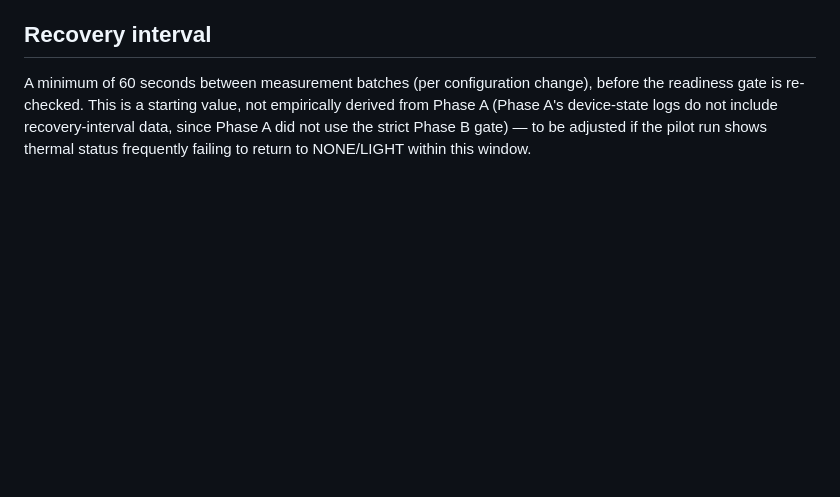
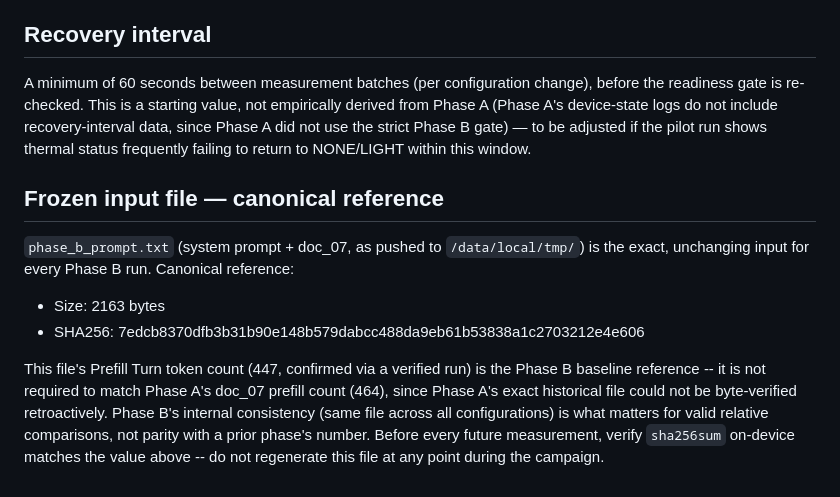
Before and after one commit to Aima-Jeannatte-Mohammad/arm-pixel7a-ai-optimization, a Markdown page: docs/02_protocols/OPTIMIZATION_PARAMETERS.md, the part around the change. Rendered like a GitHub page; blank space fills up the shorter version.

Commit message:
docs: lock phase_b_prompt.txt as canonical Phase B reference
Corrects a methodological error: the pilot's prefill token mismatch (447 vs Phase A's 464) was chased against a manually-reconstructed reference text, not the actual historical Phase A file, which cannot be byte-verified retroactively. Reframes the actual requirement -- internal consistency across all Phase B configurations, not byte-parity with a prior phase -- and locks phase_b_prompt.txt's current hash (7edcb837...) as the canonical reference for the rest of the campaign.

```diff
--- a/docs/02_protocols/OPTIMIZATION_PARAMETERS.md
+++ b/docs/02_protocols/OPTIMIZATION_PARAMETERS.md
@@ -189,3 +189,21 @@ logs do not include recovery-interval data, since Phase A did not use
 the strict Phase B gate) — to be adjusted if the pilot run shows
 thermal status frequently failing to return to NONE/LIGHT within this
 window.
+
+## Frozen input file — canonical reference
+
+`phase_b_prompt.txt` (system prompt + doc_07, as pushed to
+`/data/local/tmp/`) is the exact, unchanging input for every Phase B
+run. Canonical reference:
+- Size: 2163 bytes
+- SHA256: 7edcb8370dfb3b31b90e148b579dabcc488da9eb61b53838a1c2703212e4e606
+
+This file's Prefill Turn token count (447, confirmed via a verified
+run) is the Phase B baseline reference -- it is not required to match
+Phase A's doc_07 prefill count (464), since Phase A's exact historical
+file could not be byte-verified retroactively. Phase B's internal
+consistency (same file across all configurations) is what matters for
+valid relative comparisons, not parity with a prior phase's number.
+Before every future measurement, verify `sha256sum` on-device matches
+the value above -- do not regenerate this file at any point during
+the campaign.
```
Also changed, not shown: docs/ISSUE_LOG.md (+1 -0 lines).
